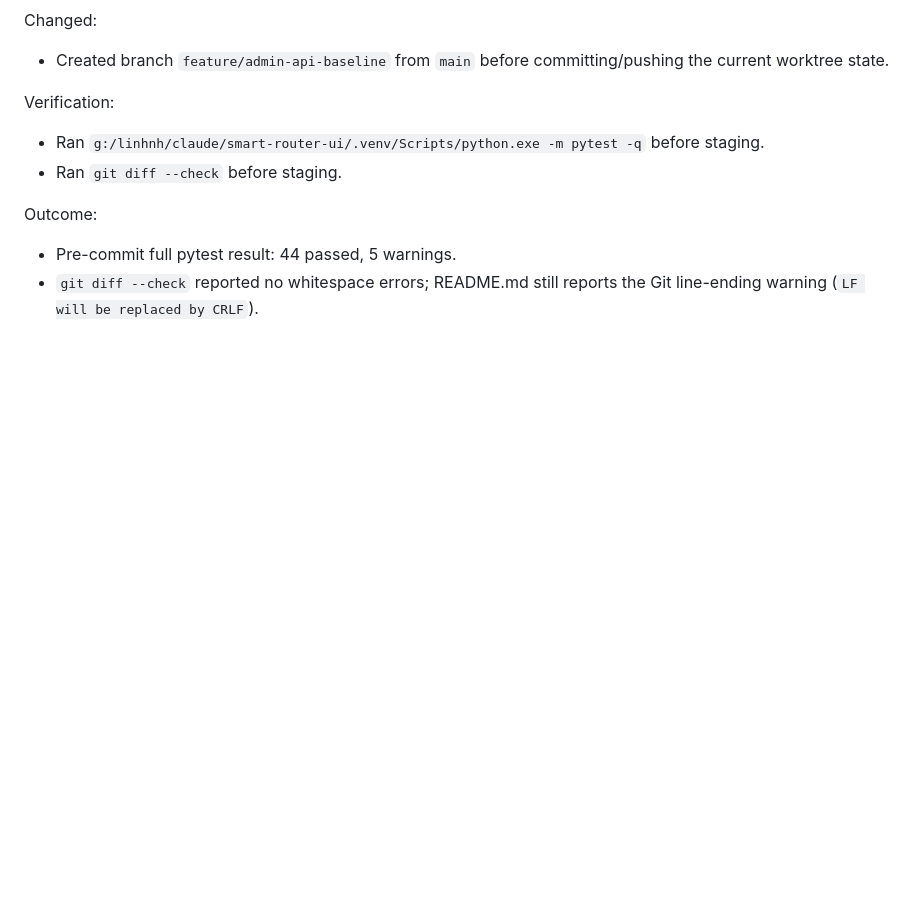
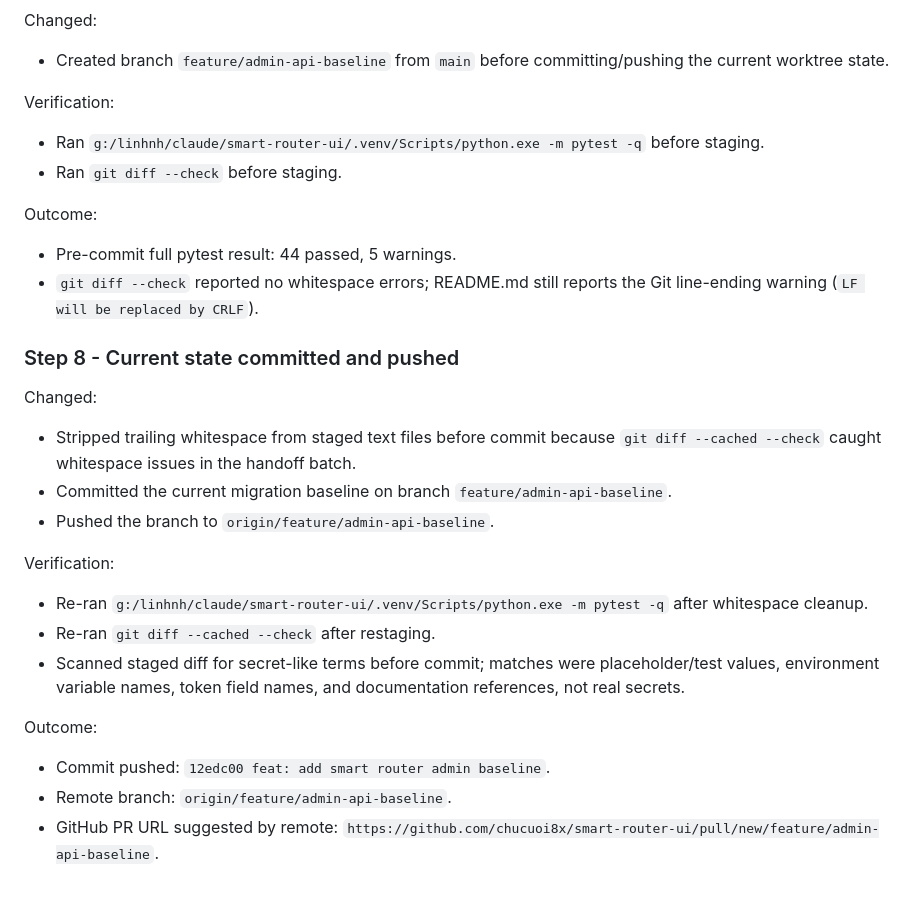
Before and after one commit to chucuoi8x/smart-router-ui, a Markdown page: docs/notes/implementation-progress.md, the part around the change. GitHub-like rendering; blank space fills up the shorter version.

Commit message:
docs: record pushed admin baseline
Capture the branch, commit, verification, and remote PR URL for the saved Admin API migration baseline.

Co-Authored-By: Claude <noreply@anthropic.com>

```diff
--- a/docs/notes/implementation-progress.md
+++ b/docs/notes/implementation-progress.md
@@ -263,3 +263,20 @@ Verification:
 Outcome:
 - Pre-commit full pytest result: 44 passed, 5 warnings.
 - `git diff --check` reported no whitespace errors; README.md still reports the Git line-ending warning (`LF will be replaced by CRLF`).
+
+### Step 8 - Current state committed and pushed
+
+Changed:
+- Stripped trailing whitespace from staged text files before commit because `git diff --cached --check` caught whitespace issues in the handoff batch.
+- Committed the current migration baseline on branch `feature/admin-api-baseline`.
+- Pushed the branch to `origin/feature/admin-api-baseline`.
+
+Verification:
+- Re-ran `g:/linhnh/claude/smart-router-ui/.venv/Scripts/python.exe -m pytest -q` after whitespace cleanup.
+- Re-ran `git diff --cached --check` after restaging.
+- Scanned staged diff for secret-like terms before commit; matches were placeholder/test values, environment variable names, token field names, and documentation references, not real secrets.
+
+Outcome:
+- Commit pushed: `12edc00 feat: add smart router admin baseline`.
+- Remote branch: `origin/feature/admin-api-baseline`.
+- GitHub PR URL suggested by remote: `https://github.com/chucuoi8x/smart-router-ui/pull/new/feature/admin-api-baseline`.
```
